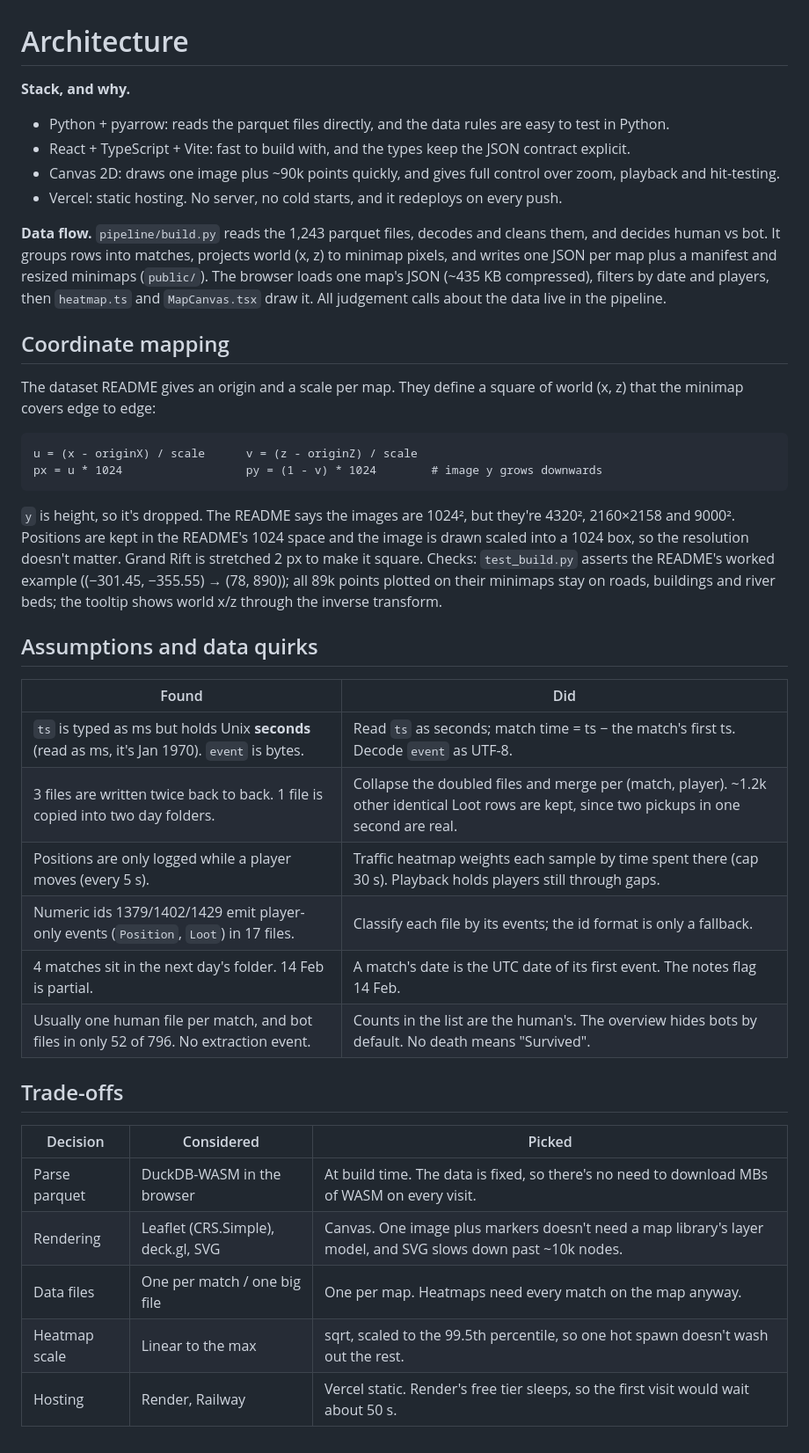
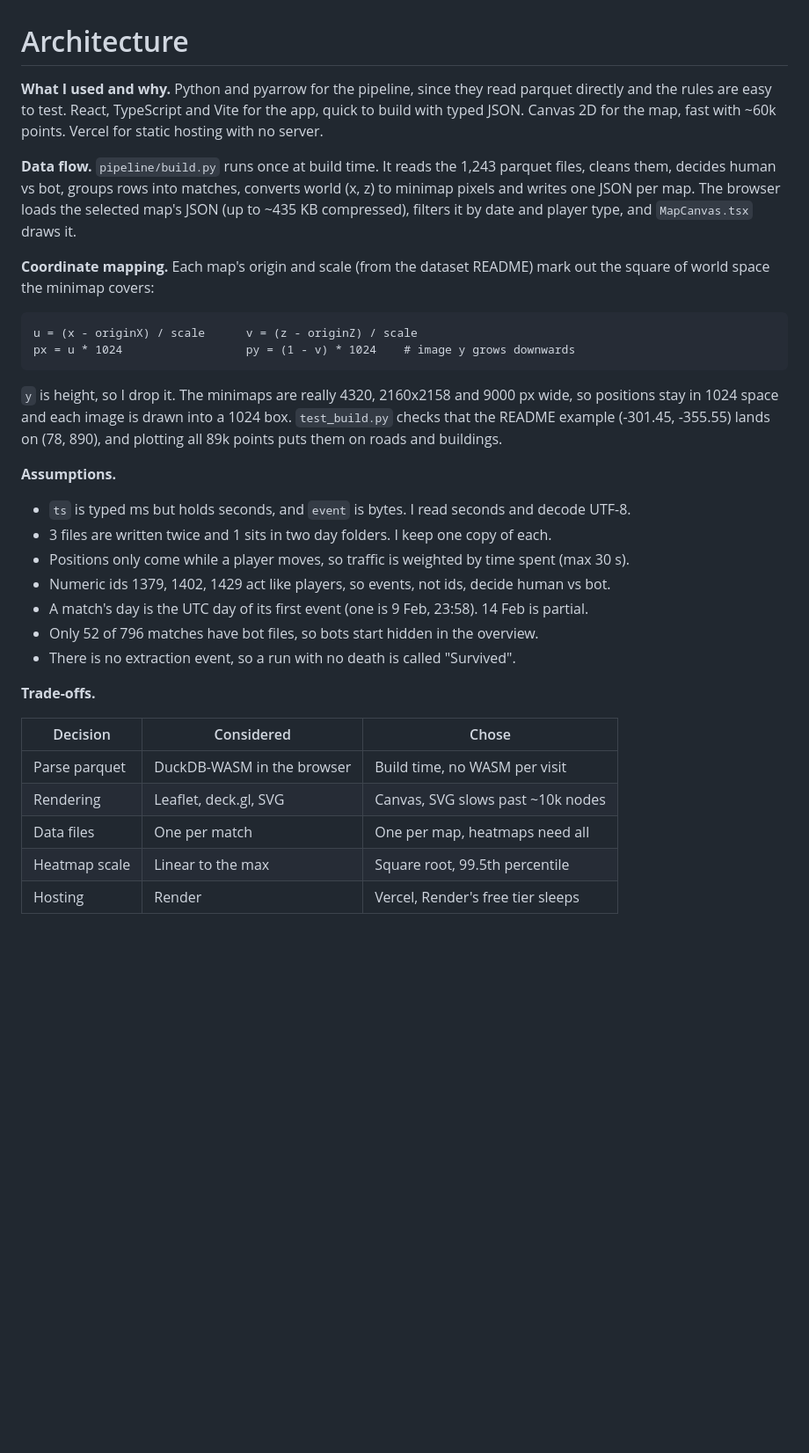
Before and after one commit to KratinSh18/lila-player-journeys, a Markdown page: ARCHITECTURE.md, the part around the change. Shown at 88% size. Rendered like a GitHub page; blank space fills up the shorter version.

````diff
--- a/ARCHITECTURE.md
+++ b/ARCHITECTURE.md
@@ -1,41 +1,34 @@
 # Architecture
 
-**Stack, and why.**
-- Python + pyarrow: reads the parquet files directly, and the data rules are easy to test in Python.
-- React + TypeScript + Vite: fast to build with, and the types keep the JSON contract explicit.
-- Canvas 2D: draws one image plus ~90k points quickly, and gives full control over zoom, playback and hit-testing.
-- Vercel: static hosting. No server, no cold starts, and it redeploys on every push.
+**What I used and why.** Python and pyarrow for the pipeline, since they read parquet directly and the rules are easy to test. React, TypeScript and Vite for the app, quick to build with typed JSON. Canvas 2D for the map, fast with ~60k points. Vercel for static hosting with no server.
 
-**Data flow.** `pipeline/build.py` reads the 1,243 parquet files, decodes and cleans them, and decides human vs bot. It groups rows into matches, projects world (x, z) to minimap pixels, and writes one JSON per map plus a manifest and resized minimaps (`public/`). The browser loads one map's JSON (~435 KB compressed), filters by date and players, then `heatmap.ts` and `MapCanvas.tsx` draw it. All judgement calls about the data live in the pipeline.
+**Data flow.** `pipeline/build.py` runs once at build time. It reads the 1,243 parquet files, cleans them, decides human vs bot, groups rows into matches, converts world (x, z) to minimap pixels and writes one JSON per map. The browser loads the selected map's JSON (up to ~435 KB compressed), filters it by date and player type, and `MapCanvas.tsx` draws it.
 
-## Coordinate mapping
-
-The dataset README gives an origin and a scale per map. They define a square of world (x, z) that the minimap covers edge to edge:
+**Coordinate mapping.** Each map's origin and scale (from the dataset README) mark out the square of world space the minimap covers:
 
 ```
 u = (x - originX) / scale      v = (z - originZ) / scale
-px = u * 1024                  py = (1 - v) * 1024        # image y grows downwards
+px = u * 1024                  py = (1 - v) * 1024    # image y grows downwards
 ```
 
-`y` is height, so it's dropped. The README says the images are 1024², but they're 4320², 2160×2158 and 9000². Positions are kept in the README's 1024 space and the image is drawn scaled into a 1024 box, so the resolution doesn't matter. Grand Rift is stretched 2 px to make it square. Checks: `test_build.py` asserts the README's worked example ((−301.45, −355.55) → (78, 890)); all 89k points plotted on their minimaps stay on roads, buildings and river beds; the tooltip shows world x/z through the inverse transform.
+`y` is height, so I drop it. The minimaps are really 4320, 2160x2158 and 9000 px wide, so positions stay in 1024 space and each image is drawn into a 1024 box. `test_build.py` checks that the README example (-301.45, -355.55) lands on (78, 890), and plotting all 89k points puts them on roads and buildings.
 
-## Assumptions and data quirks
+**Assumptions.**
 
-| Found | Did |
-|---|---|
-| `ts` is typed as ms but holds Unix **seconds** (read as ms, it's Jan 1970). `event` is bytes. | Read `ts` as seconds; match time = ts − the match's first ts. Decode `event` as UTF-8. |
-| 3 files are written twice back to back. 1 file is copied into two day folders. | Collapse the doubled files and merge per (match, player). ~1.2k other identical Loot rows are kept, since two pickups in one second are real. |
-| Positions are only logged while a player moves (every 5 s). | Traffic heatmap weights each sample by time spent there (cap 30 s). Playback holds players still through gaps. |
-| Numeric ids 1379/1402/1429 emit player-only events (`Position`, `Loot`) in 17 files. | Classify each file by its events; the id format is only a fallback. |
-| 4 matches sit in the next day's folder. 14 Feb is partial. | A match's date is the UTC date of its first event. The notes flag 14 Feb. |
-| Usually one human file per match, and bot files in only 52 of 796. No extraction event. | Counts in the list are the human's. The overview hides bots by default. No death means "Survived". |
+- `ts` is typed ms but holds seconds, and `event` is bytes. I read seconds and decode UTF-8.
+- 3 files are written twice and 1 sits in two day folders. I keep one copy of each.
+- Positions only come while a player moves, so traffic is weighted by time spent (max 30 s).
+- Numeric ids 1379, 1402, 1429 act like players, so events, not ids, decide human vs bot.
+- A match's day is the UTC day of its first event (one is 9 Feb, 23:58). 14 Feb is partial.
+- Only 52 of 796 matches have bot files, so bots start hidden in the overview.
+- There is no extraction event, so a run with no death is called "Survived".
 
-## Trade-offs
+**Trade-offs.**
 
-| Decision | Considered | Picked |
+| Decision | Considered | Chose |
 |---|---|---|
-| Parse parquet | DuckDB-WASM in the browser | At build time. The data is fixed, so there's no need to download MBs of WASM on every visit. |
-| Rendering | Leaflet (CRS.Simple), deck.gl, SVG | Canvas. One image plus markers doesn't need a map library's layer model, and SVG slows down past ~10k nodes. |
-| Data files | One per match / one big file | One per map. Heatmaps need every match on the map anyway. |
-| Heatmap scale | Linear to the max | sqrt, scaled to the 99.5th percentile, so one hot spawn doesn't wash out the rest. |
-| Hosting | Render, Railway | Vercel static. Render's free tier sleeps, so the first visit would wait about 50 s. |
+| Parse parquet | DuckDB-WASM in the browser | Build time, no WASM per visit |
+| Rendering | Leaflet, deck.gl, SVG | Canvas, SVG slows past ~10k nodes |
+| Data files | One per match | One per map, heatmaps need all |
+| Heatmap scale | Linear to the max | Square root, 99.5th percentile |
+| Hosting | Render | Vercel, Render's free tier sleeps |
````
Also changed, not shown: INSIGHTS.md (+13 -12 lines), README.md (+8 -6 lines), docs/match.jpg, docs/overview.jpg.
